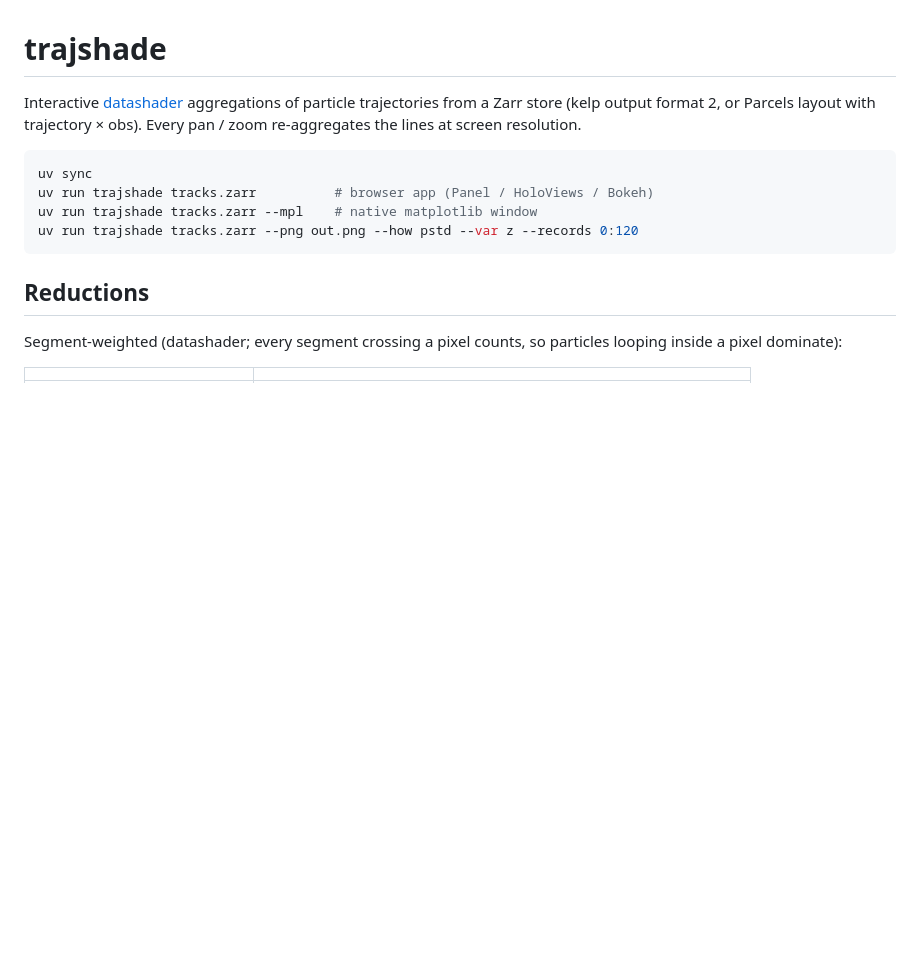
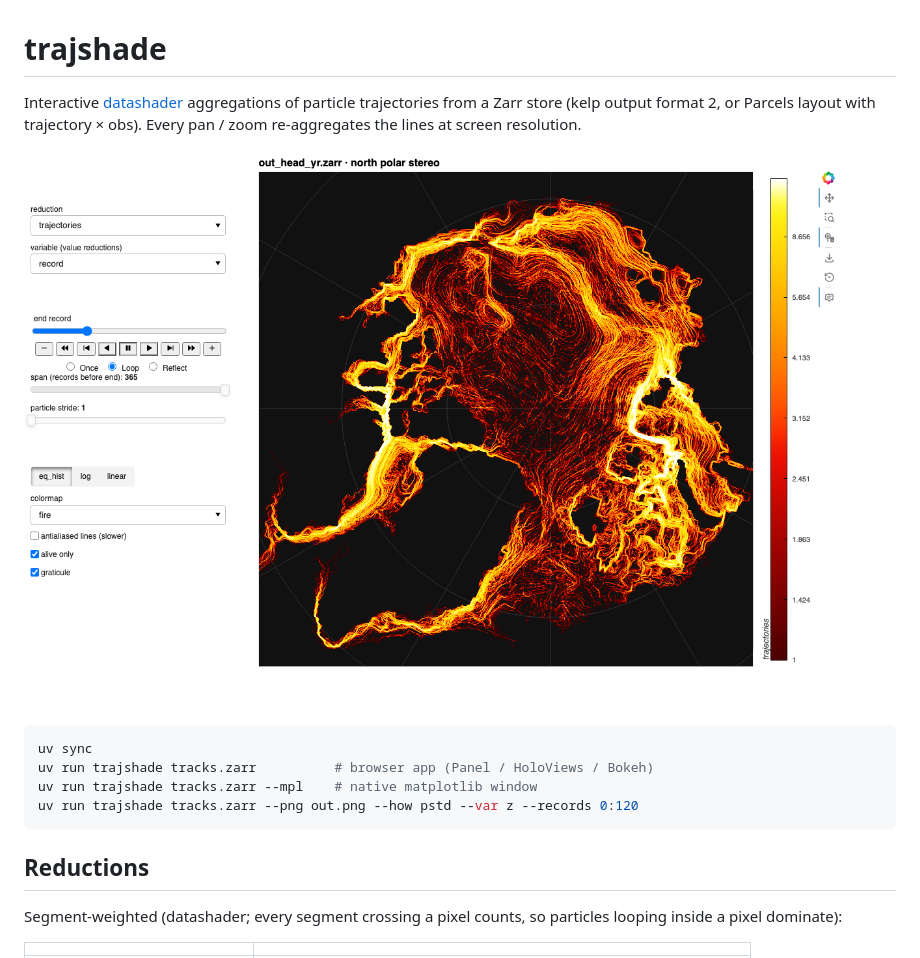
Before and after one commit to willirath/particleviewer, a Markdown page: trajshade/README.md, the part around the change. GitHub-like rendering; pictures changed too: trajshade/docs/screenshot.png (added); blank space fills up the shorter version.

````diff
--- a/trajshade/README.md
+++ b/trajshade/README.md
@@ -3,6 +3,8 @@
 Interactive [datashader](https://datashader.org) aggregations of particle trajectories
 from a Zarr store (kelp output format 2, or Parcels layout with trajectory × obs).
 Every pan / zoom re-aggregates the lines at screen resolution.
+
+![trajshade browser app: distinct-trajectory aggregation of a one-year Arctic kelp run](docs/screenshot.png)
 
 ```bash
 uv sync
````
Also changed, not shown: kelp-live/README.md (+2 -0 lines), kelp-live/docs/screenshot.png (added), 1 other file.
